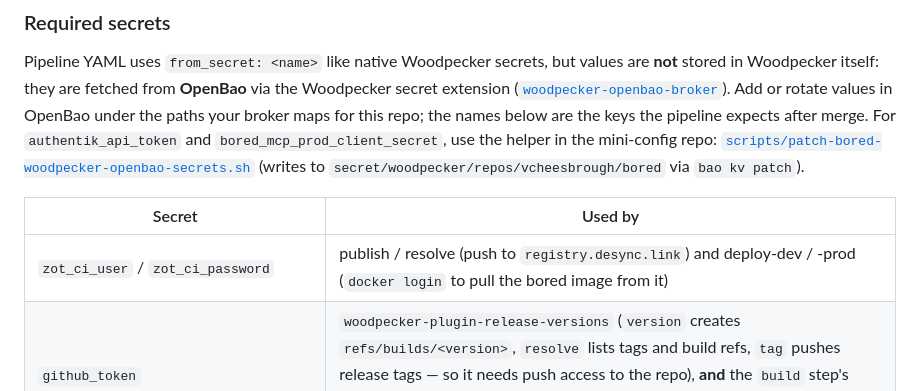
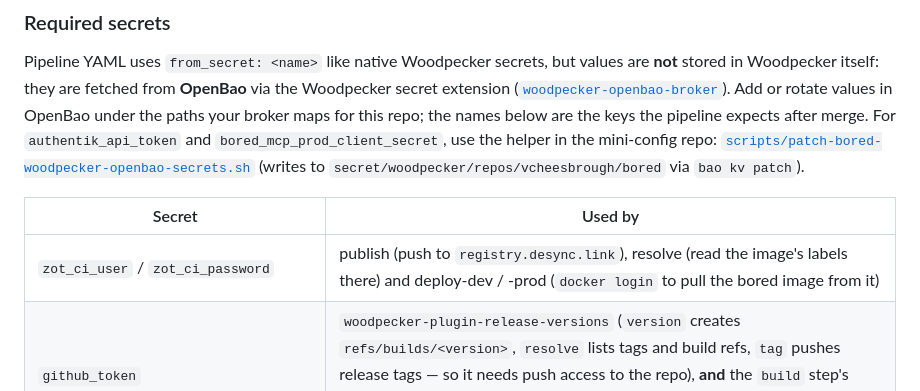
Before and after one commit to vcheesbrough/bored, a Markdown page: README.md, the part around the change. GitHub-like rendering.

Commit message:
docs: say resolve only reads the registry (#542)
Co-Authored-By: Claude Opus 5.5 <noreply@anthropic.com>

```diff
--- a/README.md
+++ b/README.md
@@ -87,7 +87,7 @@ Pipeline YAML uses `from_secret: <name>` like native Woodpecker secrets, but val
 
 | Secret | Used by |
 |---|---|
-| `zot_ci_user` / `zot_ci_password` | publish / resolve (push to `registry.desync.link`) and deploy-dev / -prod (`docker login` to pull the bored image from it) |
+| `zot_ci_user` / `zot_ci_password` | publish (push to `registry.desync.link`), resolve (read the image's labels there) and deploy-dev / -prod (`docker login` to pull the bored image from it) |
 | `github_token` | `woodpecker-plugin-release-versions` (`version` creates `refs/builds/<version>`, `resolve` lists tags and build refs, `tag` pushes release tags — so it needs push access to the repo), **and** the `build` step's `docker build --secret id=github_token` (fetches the private `sovereign-config-provider` git dependency — see [Runtime configuration](#runtime-configuration)) |
 | `authentik_api_token` | apply-authentik-blueprint-dev / -prod (Authentik admin API) |
 | `bored_dev_oidc_client_secret` | blueprint var `AUTHENTIK_BORED_DEV_CLIENT_SECRET` only — deploy-dev reads the OIDC client secret from sovereign-config now, not this secret directly |
```
